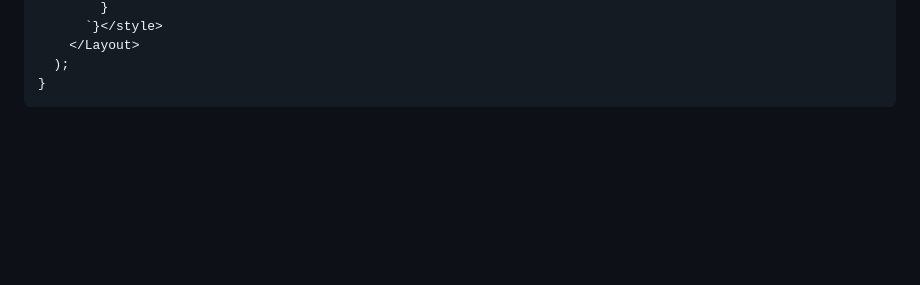
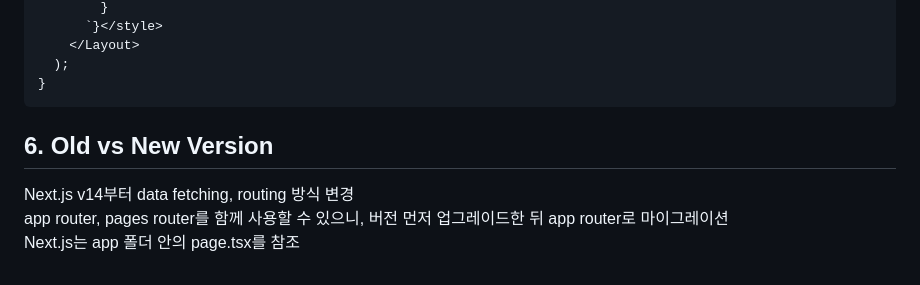
Before and after one commit to 100Gyeon/web-study, a Markdown page: nextjs-intro/README.md, the part around the change. Rendered like a GitHub page; blank space fills up the shorter version.

Commit message:
v14와의 차이점 추가

````diff
--- a/nextjs-intro/README.md
+++ b/nextjs-intro/README.md
@@ -183,3 +183,8 @@ export default function App({ Component, pageProps }) {
   );
 }
 ```
+
+## 6. Old vs New Version
+Next.js v14부터 data fetching, routing 방식 변경
+app router, pages router를 함께 사용할 수 있으니, 버전 먼저 업그레이드한 뒤 app router로 마이그레이션
+Next.js는 app 폴더 안의 page.tsx를 참조
````
